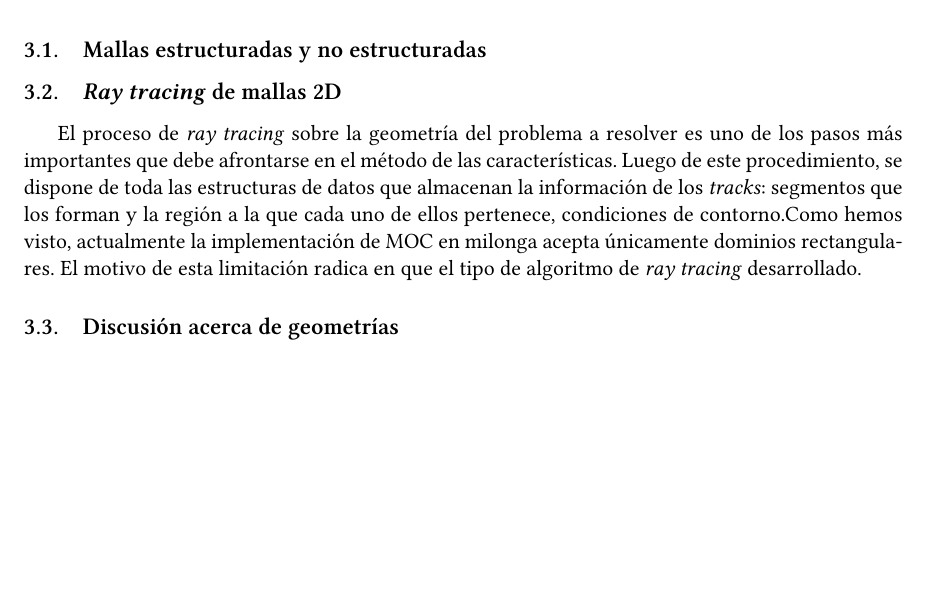
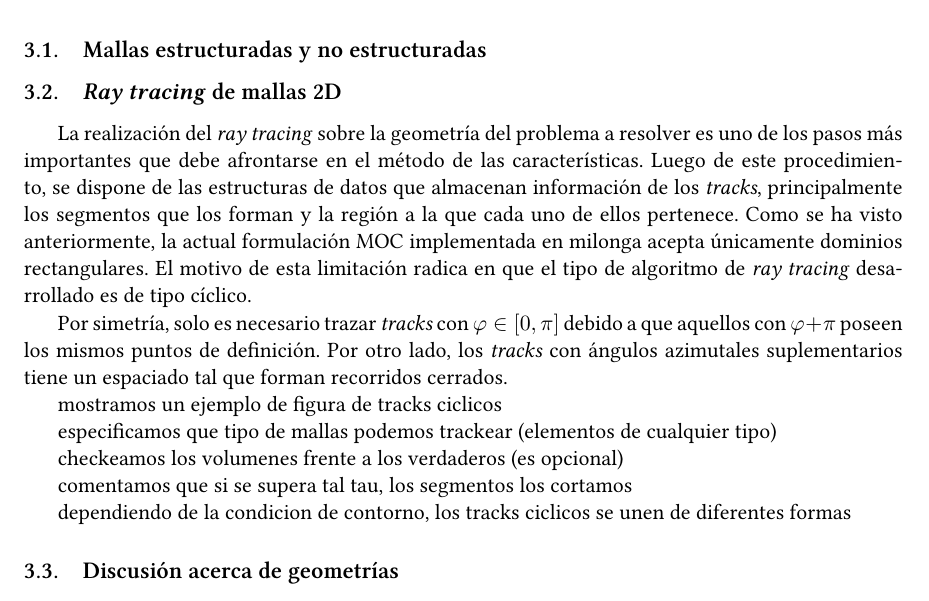
Before and after one commit to rvignolo/milonga-moc-doc-AATN2016, a LaTeX paper (full-paper.tex): part of page 9 of 9 before the commit and part of page 9 of 10 after it, cut so that both start at the same text, the shorter picture padded with empty space. Compiled offline with XeLaTeX; a missing font is replaced by an installed copy or a similar font.

Commit message:
enumero ideas de tracking

```diff
--- a/full-paper.tex
+++ b/full-paper.tex
@@ -404,7 +404,19 @@ caso particular de moc: tienen que ser un dominio rectangular, pero oprque es as
 
 \subsection{\emph{Ray tracing} de mallas 2D}
 
-El proceso de \emph{ray tracing} sobre la geometría del problema a resolver es uno de los pasos más importantes que debe afrontarse en el método de las características. Luego de este procedimiento, se dispone de toda las estructuras de datos que almacenan la información de los \emph{tracks}: segmentos que los forman y la región a la que cada uno de ellos pertenece, condiciones de contorno.Como hemos visto, actualmente la implementación de MOC en milonga acepta únicamente dominios rectangulares. El motivo de esta limitación radica en que el tipo de algoritmo de \emph{ray tracing} desarrollado.
+La realizaci\'on del \emph{ray tracing} sobre la geometría del problema a resolver es uno de los pasos más importantes que debe afrontarse en el método de las características. Luego de este procedimiento, se dispone de las estructuras de datos que almacenan información de los \emph{tracks}, principalmente los segmentos que los forman y la región a la que cada uno de ellos pertenece. Como se ha visto anteriormente, la actual formulación MOC implementada en milonga acepta únicamente dominios rectangulares. El motivo de esta limitación radica en que el tipo de algoritmo de \emph{ray tracing} desarrollado es de tipo c\'iclico.
+
+Por simetr\'ia, solo es necesario trazar \emph{tracks} con $\varphi \in \left[ 0, \pi \right]$ debido a que aquellos con $\varphi + \pi$ poseen los mismos puntos de definición. Por otro lado, los \emph{tracks} con ángulos azimutales suplementarios tiene un espaciado tal que forman recorridos cerrados.
+
+mostramos un ejemplo de figura de tracks ciclicos
+
+especificamos que tipo de mallas podemos trackear (elementos de cualquier tipo)
+
+checkeamos los volumenes frente a los verdaderos (es opcional)
+
+comentamos que si se supera tal tau, los segmentos los cortamos
+
+dependiendo de la condicion de contorno, los tracks ciclicos se unen de diferentes formas
 
 
 \subsection{Discusi\'on acerca de geometr\'ias}
```
